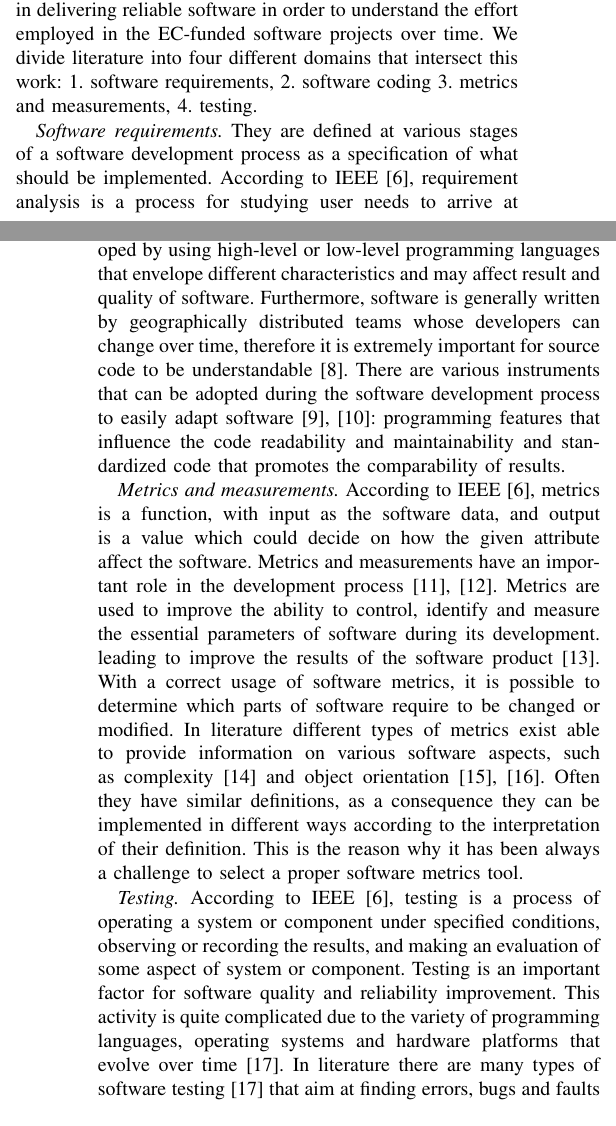
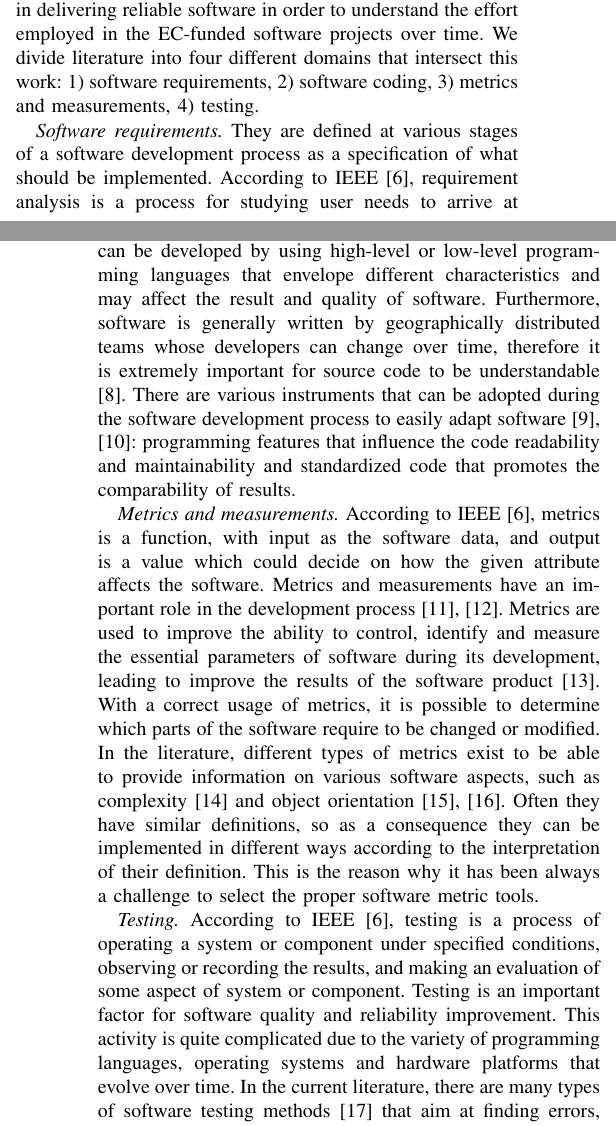
Before and after one commit to VibhutiDKhanduri/paper-ieee-software-reliability, a LaTeX paper (paper-ieee-trans.tex): two parts of the columns of pages 1 and 2 of 11, joined at a grey line, cut so that both start at the same text. Compiled offline with pdfLaTeX; a missing font is replaced by an installed copy or a similar font; a LaTeX package or settings file that is missing is left out.

Commit message:
fix minor typos and nesting

```diff
--- a/paper-ieee-trans.tex
+++ b/paper-ieee-trans.tex
@@ -108,19 +108,42 @@ experiences from the recent {\sl INDIGO--DataCloud} project (INDIGO--DC). Conclu
 \section{Background}
 \label{sec:b}
 
-In this section, we detail the level of knowledge requested in delivering reliable software in order to understand the effort employed in the EC-funded software projects over time.
-We divide literature into four different domains that intersect this work: 1. software requirements, 2. software coding 3. metrics and measurements, 4. testing.
+In this section, we detail the level of knowledge requested in delivering reliable software in order
+to understand the effort employed in the EC-funded software projects over time. We divide literature
+into four different domains that intersect this work: 1) software requirements, 2) software coding,
+3) metrics and measurements, 4) testing.
 
-\emph{Software requirements.} They are defined at various stages of a software development process as a specification of what should be implemented. According to IEEE \cite{radatz}, requirement analysis is a process for studying user needs to arrive at a definition of system, hardware or software requirements. Characteristics of requirements that can assess software reliability are consistency and correctness \cite{sommerville}: the former aims at providing predictable, maintainable and reliable results, and the latter usually refers to the satisfaction of certain goals.
+\emph{Software requirements.} They are defined at various stages of a software development process
+as a specification of what should be implemented. According to IEEE \cite{radatz}, requirement
+analysis is a process for studying user needs to arrive at a definition of system, hardware or software
+requirements. Characteristics of requirements that can assess software reliability are consistency and
+correctness \cite{sommerville}: the former aims at providing predictable, maintainable and reliable
+results, and the latter usually refers to the satisfaction of certain goals.
 
-\emph{Software coding.} According to IEEE \cite{radatz}, coding is the process of expressing a computer program in a programming language. To meet specific requirements, a program can be developed by using high-level or low-level programming languages that envelope different characteristics and may affect result and quality of software. Furthermore, software is generally written by geographically distributed teams whose developers can change over time, therefore it is extremely important for source code to be understandable \cite{tashtoush}. There are various instruments that can be adopted during the software development process to easily adapt software \cite{buse, baggen}: programming features that influence the code readability and maintainability and standardized code that promotes the comparability of results.
+\emph{Software coding.} According to IEEE \cite{radatz}, coding is the process of expressing a computer
+program in a programming language. To meet specific requirements, a program can be developed by using
+high-level or low-level programming languages that envelope different characteristics and may affect the
+result and quality of software. Furthermore, software is generally written by geographically distributed
+teams whose developers can change over time, therefore it is extremely important for source code to be
+understandable \cite{tashtoush}. There are various instruments that can be adopted during the software
+development process to easily adapt software \cite{buse, baggen}: programming features that influence the
+code readability and maintainability and standardized code that promotes the comparability of results.
 
-\emph{Metrics and measurements.} According to IEEE \cite{radatz}, metrics   is   a
-function,  with  input  as  the  software  data,  and  output  is  a
-value  which  could  decide  on  how  the  given  attribute  affect
-the software. Metrics and measurements have an important role in the development process \cite{fenton, capers}.
-Metrics are used to improve the ability to control, identify and measure the essential parameters of software  during  its  development.
-leading to improve the results of the software product \cite{goodman}.
-With a correct usage of  software  metrics,  it  is possible to determine which parts of software require to be changed or modified. In literature different types of metrics exist able to provide information on various software aspects, such as complexity \cite{mccabe} and object orientation \cite{chidamber, lorenz}. Often they have similar definitions, as a consequence they can be implemented in different ways according to the interpretation of their definition. This is the reason why it has been always a challenge to select a proper software metrics tool.
+\emph{Metrics and measurements.} According to IEEE \cite{radatz}, metrics is a function, with input as
+the software data, and output is a value which could decide on how the given attribute affects the software.
+Metrics and measurements have an important role in the development process \cite{fenton, capers}. Metrics
+are used to improve the ability to control, identify and measure the essential parameters of software
+during its development, leading to improve the results of the software product \cite{goodman}. With a correct
+usage of metrics, it is possible to determine which parts of the software require to be changed or modified.
+In the literature, different types of metrics exist to be able to provide information on various software
+aspects, such as complexity \cite{mccabe} and object orientation \cite{chidamber, lorenz}. Often they have
+similar definitions, so as a consequence they can be implemented in different ways according to the
+interpretation of their definition. This is the reason why it has been always a challenge to select the
+proper software metric tools.
 
-\emph{Testing.} According to IEEE \cite{radatz}, testing is a process of operating a system or component under specified conditions, observing or recording the results, and making an evaluation of some aspect of system or component. Testing is an important factor for software quality and reliability improvement. This activity is quite complicated due to the variety of programming languages, operating systems and hardware platforms that evolve over time \cite{myers}. In literature there are many types of software testing \cite{myers} that aim at finding errors, bugs and faults during the software development process, possibly in the early stages. Over time testing metrics have been defined to assess software quality \cite{athanasiou}: code coverage is the most frequently used metric for test software reliability and there exist many tools for dynamic code coverage estimation according to the programming language \cite{horgan}. A dedicated effort have to be taken into account in order to integrate testing solutions during the software development process.
+\emph{Testing.} According to IEEE \cite{radatz}, testing is a process of operating a system or component
+under specified conditions, observing or recording the results, and making an evaluation of some aspect of
+system or component. Testing is an important factor for software quality and reliability improvement. This
+activity is quite complicated due to the variety of programming languages, operating systems and hardware
+platforms that evolve over time. In the current literature, there are many types of software
+testing methods \cite{myers} that aim at finding errors, bugs and faults during the software development
```
Also changed, not shown: paper-ieee-trans.tex (5 more changed lines).
